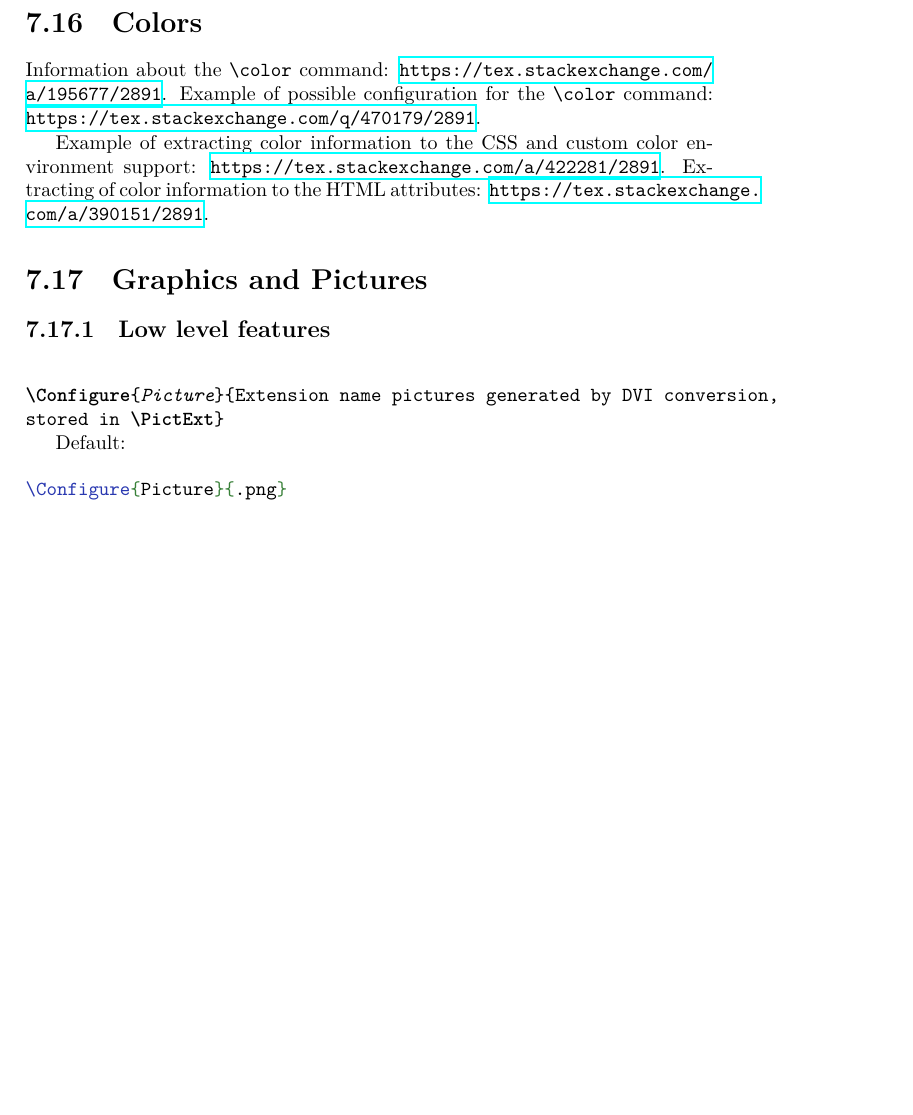
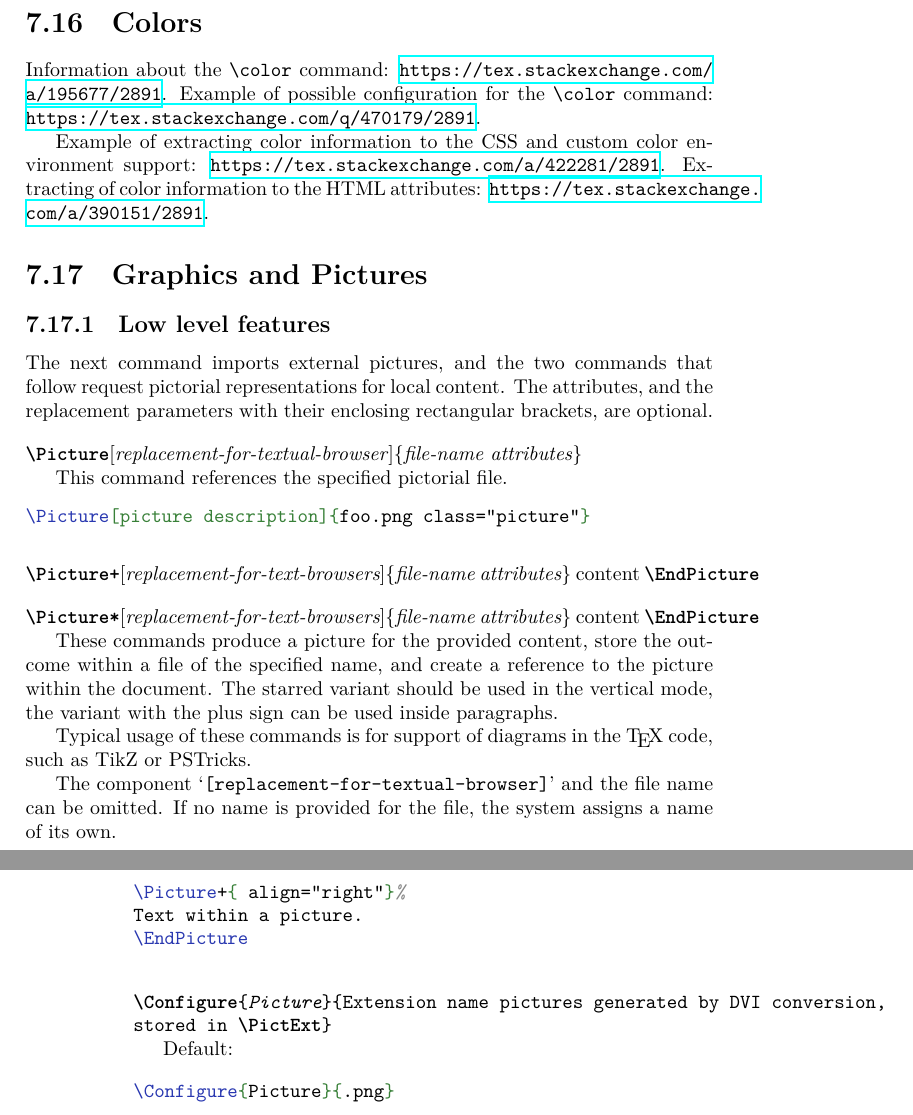
Before and after one commit to michal-h21/tex4ht-doc, a LaTeX book (tex4ht-doc.tex, which reads sections/graphics.tex): part of page 59 of 84 before the commit and two parts of pages 59 and 60 of 84 after it, the two joined at a grey line, cut so that both start at the same text, the shorter picture padded with empty space. Compiled offline with XeLaTeX; a LaTeX package or settings file that is missing is left out.

Commit message:
Added low-level picture commands

```diff
--- a/sections/graphics.tex
+++ b/sections/graphics.tex
@@ -1,4 +1,37 @@
 \subsection{Low level features}
+
+The next command imports external pictures, and the two commands that follow
+request pictorial representations for local content. The attributes, and the
+replacement parameters with their enclosing rectangular brackets, are optional.
+
+\DocCommand{Picture}\oarg{replacement-for-textual-browser}\marg{file-name attributes}
+
+This command references the specified pictorial file.
+
+\begin{texsource}
+\Picture[picture description]{foo.png class="picture"}
+\end{texsource}
+
+\DocCommand{Picture+}\oarg{replacement-for-text-browsers}\marg{file-name attributes} content \cmd{EndPicture}
+\DocCommand{Picture*}\oarg{replacement-for-text-browsers}\marg{file-name attributes} content \cmd{EndPicture}
+
+These commands produce a picture for the provided content, store the outcome
+within a file of the specified name, and create a reference to the picture
+within the document. The starred variant should be used in the vertical mode, the variant with the plus sign
+can be used inside paragraphs.
+
+Typical usage of these commands is for support of diagrams in the \TeX{} code, such as TikZ or PSTricks.
+
+The component ‘\texttt{[replacement-for-textual-browser]}’ and the file name can be
+omitted. If no name is provided for the file, the system assigns a name of its
+own.
+
+\begin{texsource}
+\Picture+{ align="right"}%
+Text within a picture.
+\EndPicture
+\end{texsource}
+
 
 \DocConfigure{Picture} {Extension name pictures generated by DVI conversion, stored in \cmd{PictExt}}\EndDoc
 
```
